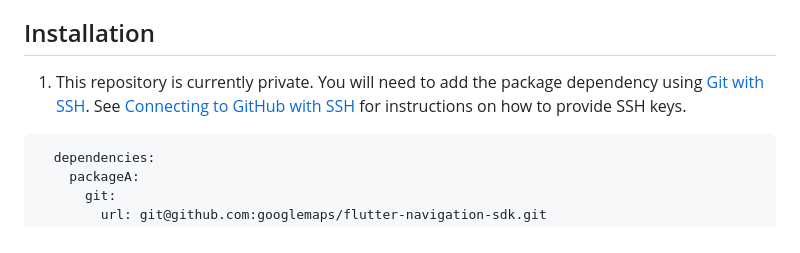
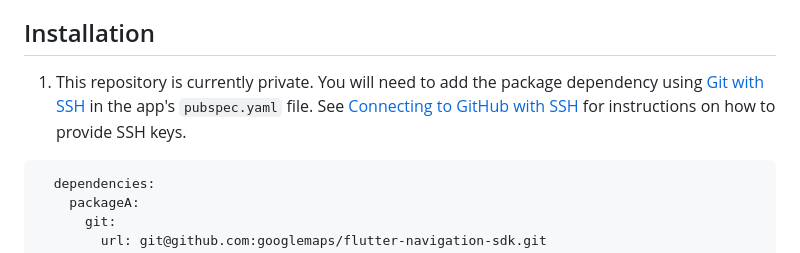
Before and after one commit to googlemaps/flutter-navigation-sdk, a Markdown page: README.md, the part around the change. Rendered like a GitHub page.

Commit message:
docs: clarify install instructions

````diff
--- a/README.md
+++ b/README.md
@@ -19,7 +19,7 @@ This repository contains a Flutter plugin that provides a [Google Maps Navigatio
 
 ## Installation
 
-1. This repository is currently private. You will need to add the package dependency using [Git with SSH](https://docs.flutter.dev/packages-and-plugins/using-packages#dependencies-on-unpublished-packages). See [Connecting to GitHub with SSH](https://docs.github.com/en/authentication/connecting-to-github-with-ssh) for instructions on how to provide SSH keys.
+1. This repository is currently private. You will need to add the package dependency using [Git with SSH](https://docs.flutter.dev/packages-and-plugins/using-packages#dependencies-on-unpublished-packages) in the app's `pubspec.yaml` file. See [Connecting to GitHub with SSH](https://docs.github.com/en/authentication/connecting-to-github-with-ssh) for instructions on how to provide SSH keys.
 
 ```
   dependencies:
````
